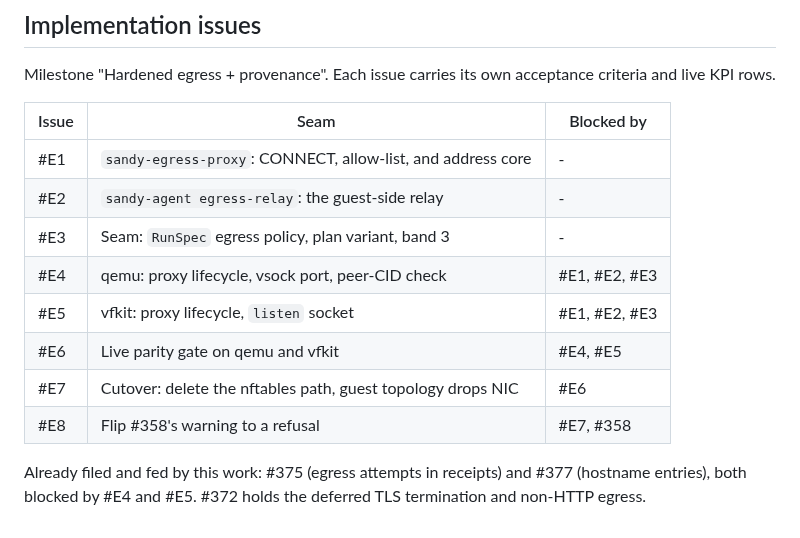
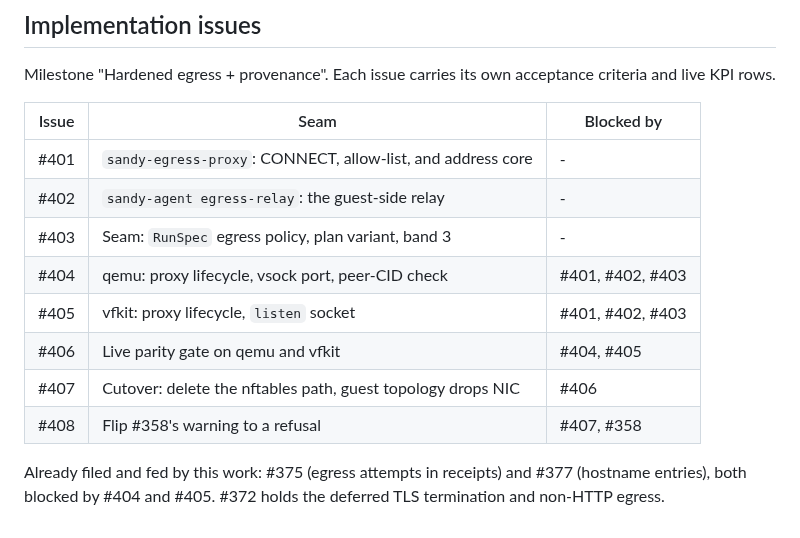
Before and after one commit to kauki-labs/sandy, a Markdown page: docs/decisions/egress-proxy.md, the part around the change. Drawn GitHub-style.

Commit message:
docs(egress): list the filed implementation issues in the proxy record
Co-Authored-By: Claude Opus 5.5 <noreply@anthropic.com>

```diff
--- a/docs/decisions/egress-proxy.md
+++ b/docs/decisions/egress-proxy.md
@@ -386,17 +386,17 @@ Each attack assumes the #357 model: the job is root in the guest.
 Milestone "Hardened egress + provenance". Each issue carries its own acceptance
 criteria and live KPI rows.
 
-| Issue | Seam                                                        | Blocked by    |
-| ----- | ----------------------------------------------------------- | ------------- |
-| #E1   | `sandy-egress-proxy`: CONNECT, allow-list, and address core | -             |
-| #E2   | `sandy-agent egress-relay`: the guest-side relay            | -             |
-| #E3   | Seam: `RunSpec` egress policy, plan variant, band 3         | -             |
-| #E4   | qemu: proxy lifecycle, vsock port, peer-CID check           | #E1, #E2, #E3 |
-| #E5   | vfkit: proxy lifecycle, `listen` socket                     | #E1, #E2, #E3 |
-| #E6   | Live parity gate on qemu and vfkit                          | #E4, #E5      |
-| #E7   | Cutover: delete the nftables path, guest topology drops NIC | #E6           |
-| #E8   | Flip #358's warning to a refusal                            | #E7, #358     |
+| Issue | Seam                                                        | Blocked by       |
+| ----- | ----------------------------------------------------------- | ---------------- |
+| #401  | `sandy-egress-proxy`: CONNECT, allow-list, and address core | -                |
+| #402  | `sandy-agent egress-relay`: the guest-side relay            | -                |
+| #403  | Seam: `RunSpec` egress policy, plan variant, band 3         | -                |
+| #404  | qemu: proxy lifecycle, vsock port, peer-CID check           | #401, #402, #403 |
+| #405  | vfkit: proxy lifecycle, `listen` socket                     | #401, #402, #403 |
+| #406  | Live parity gate on qemu and vfkit                          | #404, #405       |
+| #407  | Cutover: delete the nftables path, guest topology drops NIC | #406             |
+| #408  | Flip #358's warning to a refusal                            | #407, #358       |
 
 Already filed and fed by this work: #375 (egress attempts in receipts) and #377
-(hostname entries), both blocked by #E4 and #E5. #372 holds the deferred TLS
+(hostname entries), both blocked by #404 and #405. #372 holds the deferred TLS
 termination and non-HTTP egress.
```
